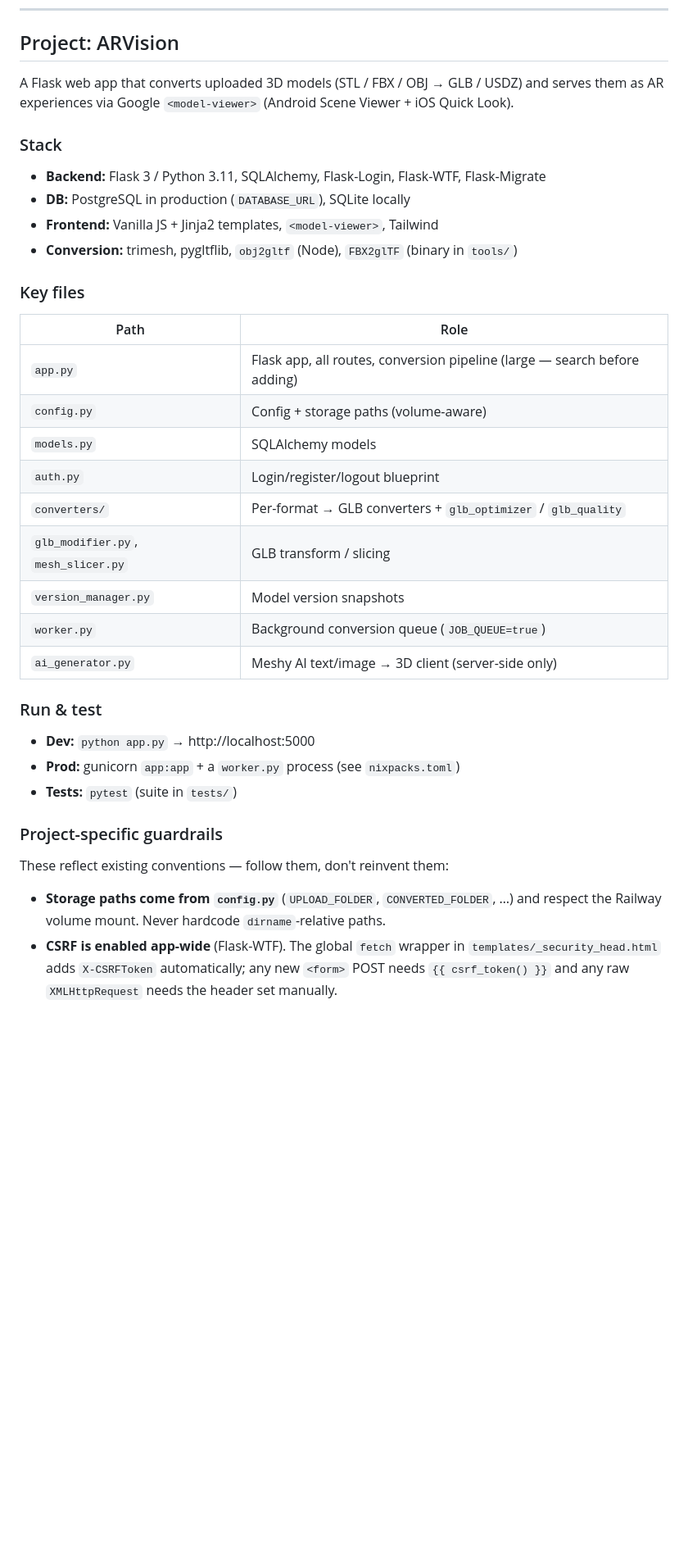
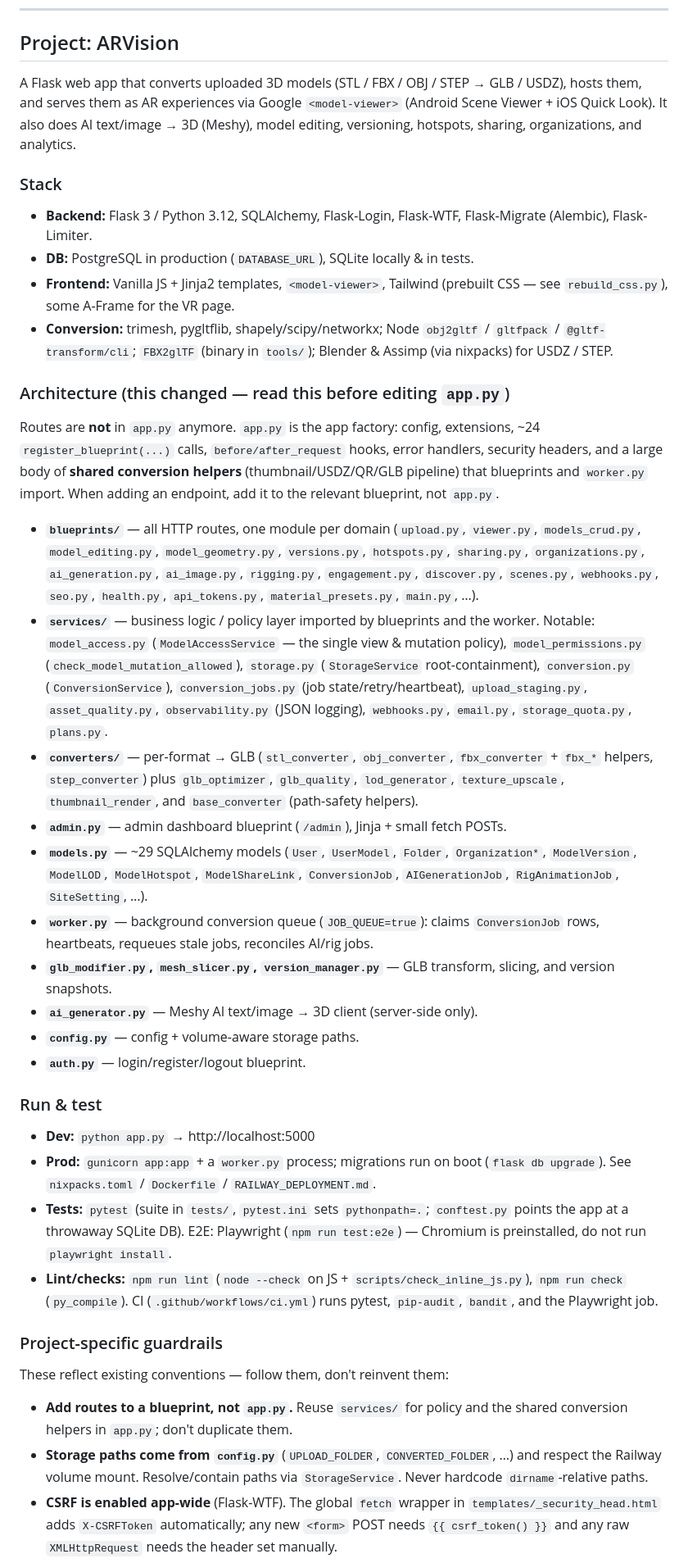
Before and after one commit to melikhanmutlu/web_ar, a Markdown page: CLAUDE.md, the part around one of its changes. Shown at 82% size. Rendered like a GitHub page; blank space fills up the shorter version.

Commit message:
Update CLAUDE.md to reflect blueprint/service architecture
Routes moved out of app.py into blueprints/ and a services/ policy
layer; document the current module layout, expanded converters/models,
Python 3.12, CI checks, and updated guardrails.

Co-Authored-By: Claude Opus 4.8 <noreply@anthropic.com>
Claude-Session: https://claude.ai/code/session_01Lytank89hU7Z8M3SeEeg8f

```diff
--- a/CLAUDE.md
+++ b/CLAUDE.md
@@ -69,39 +69,77 @@ Strong success criteria let you loop independently. Weak criteria ("make it work
 
 ## Project: ARVision
 
-A Flask web app that converts uploaded 3D models (STL / FBX / OBJ → GLB / USDZ)
-and serves them as AR experiences via Google `<model-viewer>` (Android Scene
-Viewer + iOS Quick Look).
+A Flask web app that converts uploaded 3D models (STL / FBX / OBJ / STEP → GLB /
+USDZ), hosts them, and serves them as AR experiences via Google
+`<model-viewer>` (Android Scene Viewer + iOS Quick Look). It also does
+AI text/image → 3D (Meshy), model editing, versioning, hotspots, sharing,
+organizations, and analytics.
 
 ### Stack
-- **Backend:** Flask 3 / Python 3.11, SQLAlchemy, Flask-Login, Flask-WTF, Flask-Migrate
-- **DB:** PostgreSQL in production (`DATABASE_URL`), SQLite locally
+- **Backend:** Flask 3 / Python 3.12, SQLAlchemy, Flask-Login, Flask-WTF,
+  Flask-Migrate (Alembic), Flask-Limiter.
+- **DB:** PostgreSQL in production (`DATABASE_URL`), SQLite locally & in tests.
 - **Frontend:** Vanilla JS + Jinja2 templates, `<model-viewer>`, Tailwind
-- **Conversion:** trimesh, pygltflib, `obj2gltf` (Node), `FBX2glTF` (binary in `tools/`)
+  (prebuilt CSS — see `rebuild_css.py`), some A-Frame for the VR page.
+- **Conversion:** trimesh, pygltflib, shapely/scipy/networkx; Node
+  `obj2gltf` / `gltfpack` / `@gltf-transform/cli`; `FBX2glTF` (binary in
+  `tools/`); Blender & Assimp (via nixpacks) for USDZ / STEP.
 
-### Key files
-| Path | Role |
-|------|------|
-| `app.py` | Flask app, all routes, conversion pipeline (large — search before adding) |
-| `config.py` | Config + storage paths (volume-aware) |
-| `models.py` | SQLAlchemy models |
-| `auth.py` | Login/register/logout blueprint |
-| `converters/` | Per-format → GLB converters + `glb_optimizer` / `glb_quality` |
-| `glb_modifier.py`, `mesh_slicer.py` | GLB transform / slicing |
-| `version_manager.py` | Model version snapshots |
-| `worker.py` | Background conversion queue (`JOB_QUEUE=true`) |
-| `ai_generator.py` | Meshy AI text/image → 3D client (server-side only) |
+### Architecture (this changed — read this before editing `app.py`)
+Routes are **not** in `app.py` anymore. `app.py` is the app factory: config,
+extensions, ~24 `register_blueprint(...)` calls, `before/after_request` hooks,
+error handlers, security headers, and a large body of **shared conversion
+helpers** (thumbnail/USDZ/QR/GLB pipeline) that blueprints and `worker.py`
+import. When adding an endpoint, add it to the relevant blueprint, not `app.py`.
+
+- **`blueprints/`** — all HTTP routes, one module per domain
+  (`upload.py`, `viewer.py`, `models_crud.py`, `model_editing.py`,
+  `model_geometry.py`, `versions.py`, `hotspots.py`, `sharing.py`,
+  `organizations.py`, `ai_generation.py`, `ai_image.py`, `rigging.py`,
+  `engagement.py`, `discover.py`, `scenes.py`, `webhooks.py`, `seo.py`,
+  `health.py`, `api_tokens.py`, `material_presets.py`, `main.py`, …).
+- **`services/`** — business logic / policy layer imported by blueprints and the
+  worker. Notable: `model_access.py` (`ModelAccessService` — the single view &
+  mutation policy), `model_permissions.py` (`check_model_mutation_allowed`),
+  `storage.py` (`StorageService` root-containment), `conversion.py`
+  (`ConversionService`), `conversion_jobs.py` (job state/retry/heartbeat),
+  `upload_staging.py`, `asset_quality.py`, `observability.py` (JSON logging),
+  `webhooks.py`, `email.py`, `storage_quota.py`, `plans.py`.
+- **`converters/`** — per-format → GLB (`stl_converter`, `obj_converter`,
+  `fbx_converter` + `fbx_*` helpers, `step_converter`) plus `glb_optimizer`,
+  `glb_quality`, `lod_generator`, `texture_upscale`, `thumbnail_render`, and
+  `base_converter` (path-safety helpers).
+- **`admin.py`** — admin dashboard blueprint (`/admin`), Jinja + small fetch POSTs.
+- **`models.py`** — ~29 SQLAlchemy models (`User`, `UserModel`, `Folder`,
+  `Organization*`, `ModelVersion`, `ModelLOD`, `ModelHotspot`, `ModelShareLink`,
+  `ConversionJob`, `AIGenerationJob`, `RigAnimationJob`, `SiteSetting`, …).
+- **`worker.py`** — background conversion queue (`JOB_QUEUE=true`): claims
+  `ConversionJob` rows, heartbeats, requeues stale jobs, reconciles AI/rig jobs.
+- **`glb_modifier.py`, `mesh_slicer.py`, `version_manager.py`** — GLB transform,
+  slicing, and version snapshots.
+- **`ai_generator.py`** — Meshy AI text/image → 3D client (server-side only).
+- **`config.py`** — config + volume-aware storage paths.
+- **`auth.py`** — login/register/logout blueprint.
 
 ### Run & test
 - **Dev:** `python app.py` → http://localhost:5000
-- **Prod:** gunicorn `app:app` + a `worker.py` process (see `nixpacks.toml`)
-- **Tests:** `pytest` (suite in `tests/`)
+- **Prod:** `gunicorn app:app` + a `worker.py` process; migrations run on boot
+  (`flask db upgrade`). See `nixpacks.toml` / `Dockerfile` / `RAILWAY_DEPLOYMENT.md`.
+- **Tests:** `pytest` (suite in `tests/`, `pytest.ini` sets `pythonpath=.`;
+  `conftest.py` points the app at a throwaway SQLite DB). E2E: Playwright
+  (`npm run test:e2e`) — Chromium is preinstalled, do not run `playwright install`.
+- **Lint/checks:** `npm run lint` (`node --check` on JS + `scripts/check_inline_js.py`),
+  `npm run check` (`py_compile`). CI (`.github/workflows/ci.yml`) runs pytest,
+  `pip-audit`, `bandit`, and the Playwright job.
 
 ### Project-specific guardrails
 These reflect existing conventions — follow them, don't reinvent them:
 
+- **Add routes to a blueprint, not `app.py`.** Reuse `services/` for policy and
+  the shared conversion helpers in `app.py`; don't duplicate them.
 - **Storage paths come from `config.py`** (`UPLOAD_FOLDER`, `CONVERTED_FOLDER`, …)
-  and respect the Railway volume mount. Never hardcode `dirname`-relative paths.
+  and respect the Railway volume mount. Resolve/contain paths via
+  `StorageService`. Never hardcode `dirname`-relative paths.
 - **CSRF is enabled app-wide** (Flask-WTF). The global `fetch` wrapper in
   `templates/_security_head.html` adds `X-CSRFToken` automatically; any new
   `<form>` POST needs `{{ csrf_token() }}` and any raw `XMLHttpRequest` needs
```
Also changed, not shown: other parts of CLAUDE.md (+10 -5 lines).
